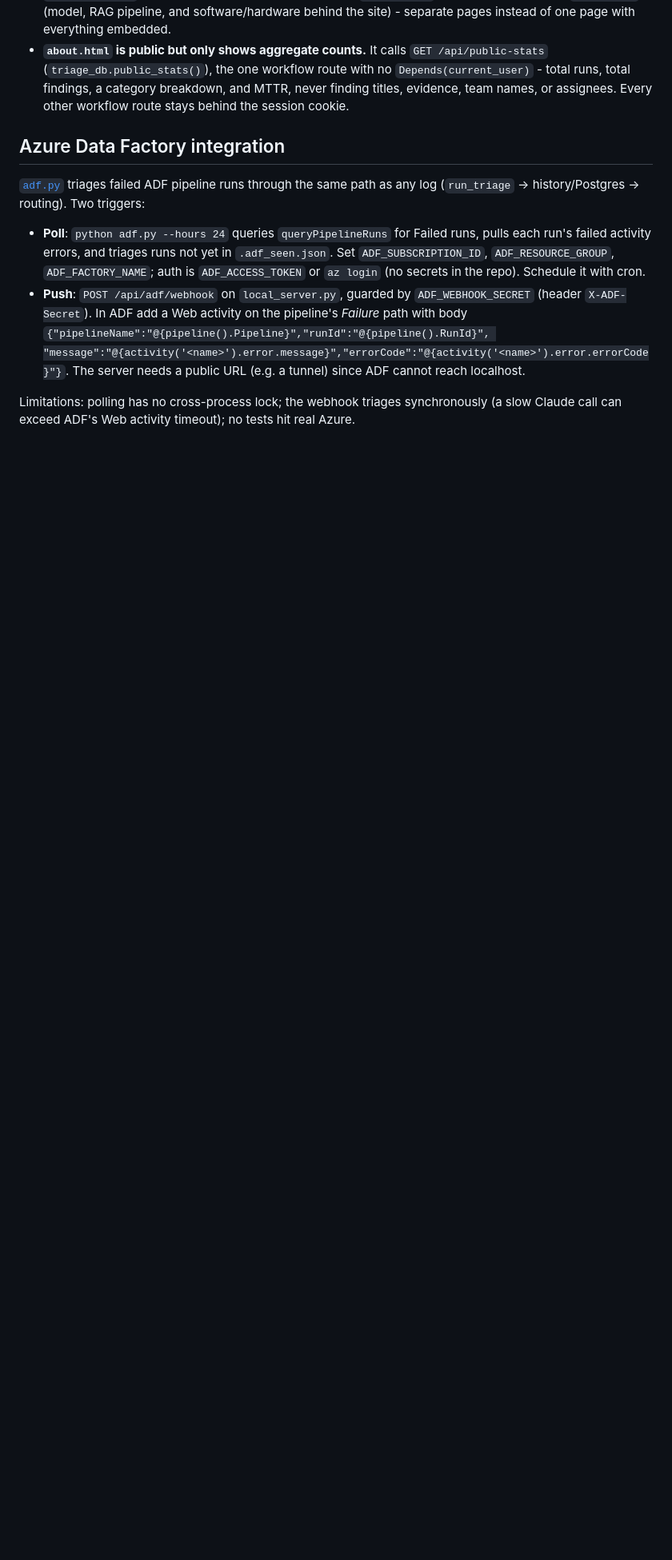
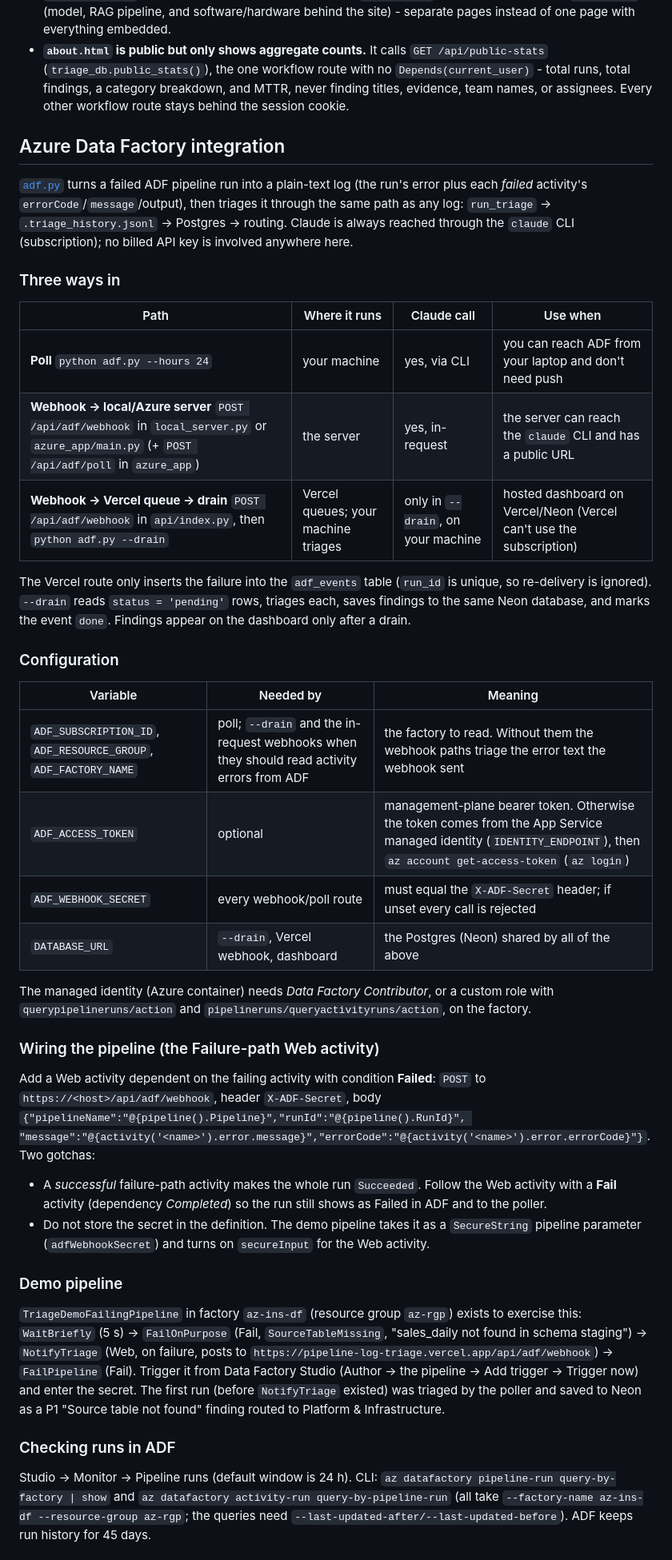
Before and after one commit to mrgsaravanan/Pipeline_Log_Triage, a Markdown page: DESIGN.md, the part around one of its changes. Shown at 80% size. Rendered like a GitHub page; blank space fills up the shorter version.

Commit message:
Document the ADF integration: paths, config, pipeline wiring, demo, limitations
Co-Authored-By: Claude Sonnet 5 <noreply@anthropic.com>

```diff
--- a/DESIGN.md
+++ b/DESIGN.md
@@ -429,18 +429,65 @@ below). Neither fixture is tracked in git - both fall under the repo's
 
 ## Azure Data Factory integration
 
-[`adf.py`](adf.py) triages failed ADF pipeline runs through the same path as any log
-(`run_triage` -> history/Postgres -> routing). Two triggers:
+[`adf.py`](adf.py) turns a failed ADF pipeline run into a plain-text log (the run's error plus
+each *failed* activity's `errorCode`/`message`/output), then triages it through the same path as
+any log: `run_triage` -> `.triage_history.jsonl` -> Postgres -> routing. Claude is always
+reached through the `claude` CLI (subscription); no billed API key is involved anywhere here.
 
-- **Poll**: `python adf.py --hours 24` queries `queryPipelineRuns` for Failed runs,
-  pulls each run's failed activity errors, and triages runs not yet in `.adf_seen.json`.
-  Set `ADF_SUBSCRIPTION_ID`, `ADF_RESOURCE_GROUP`, `ADF_FACTORY_NAME`; auth is
-  `ADF_ACCESS_TOKEN` or `az login` (no secrets in the repo). Schedule it with cron.
-- **Push**: `POST /api/adf/webhook` on `local_server.py`, guarded by `ADF_WEBHOOK_SECRET`
-  (header `X-ADF-Secret`). In ADF add a Web activity on the pipeline's *Failure* path with
-  body `{"pipelineName":"@{pipeline().Pipeline}","runId":"@{pipeline().RunId}",
-  "message":"@{activity('<name>').error.message}","errorCode":"@{activity('<name>').error.errorCode}"}`.
-  The server needs a public URL (e.g. a tunnel) since ADF cannot reach localhost.
+### Three ways in
 
-Limitations: polling has no cross-process lock; the webhook triages synchronously (a slow
-Claude call can exceed ADF's Web activity timeout); no tests hit real Azure.
+| Path | Where it runs | Claude call | Use when |
+|------|---------------|-------------|----------|
+| **Poll** `python adf.py --hours 24` | your machine | yes, via CLI | you can reach ADF from your laptop and don't need push |
+| **Webhook -> local/Azure server** `POST /api/adf/webhook` in `local_server.py` or `azure_app/main.py` (+ `POST /api/adf/poll` in `azure_app`) | the server | yes, in-request | the server can reach the `claude` CLI and has a public URL |
+| **Webhook -> Vercel queue -> drain** `POST /api/adf/webhook` in `api/index.py`, then `python adf.py --drain` | Vercel queues; your machine triages | only in `--drain`, on your machine | hosted dashboard on Vercel/Neon (Vercel can't use the subscription) |
+
+The Vercel route only inserts the failure into the `adf_events` table (`run_id` is unique, so
+re-delivery is ignored). `--drain` reads `status = 'pending'` rows, triages each, saves findings
+to the same Neon database, and marks the event `done`. Findings appear on the dashboard only
+after a drain.
+
+### Configuration
+
+| Variable | Needed by | Meaning |
+|----------|-----------|---------|
+| `ADF_SUBSCRIPTION_ID`, `ADF_RESOURCE_GROUP`, `ADF_FACTORY_NAME` | poll; `--drain` and the in-request webhooks when they should read activity errors from ADF | the factory to read. Without them the webhook paths triage the error text the webhook sent |
+| `ADF_ACCESS_TOKEN` | optional | management-plane bearer token. Otherwise the token comes from the App Service managed identity (`IDENTITY_ENDPOINT`), then `az account get-access-token` (`az login`) |
+| `ADF_WEBHOOK_SECRET` | every webhook/poll route | must equal the `X-ADF-Secret` header; if unset every call is rejected |
+| `DATABASE_URL` | `--drain`, Vercel webhook, dashboard | the Postgres (Neon) shared by all of the above |
+
+The managed identity (Azure container) needs *Data Factory Contributor*, or a custom role with
+`querypipelineruns/action` and `pipelineruns/queryactivityruns/action`, on the factory.
+
+### Wiring the pipeline (the Failure-path Web activity)
+
+Add a Web activity dependent on the failing activity with condition **Failed**: `POST` to
+`https://<host>/api/adf/webhook`, header `X-ADF-Secret`, body
+`{"pipelineName":"@{pipeline().Pipeline}","runId":"@{pipeline().RunId}",
+"message":"@{activity('<name>').error.message}","errorCode":"@{activity('<name>').error.errorCode}"}`.
+Two gotchas:
+
+- A *successful* failure-path activity makes the whole run `Succeeded`. Follow the Web activity
+  with a **Fail** activity (dependency *Completed*) so the run still shows as Failed in ADF and
+  to the poller.
+- Do not store the secret in the definition. The demo pipeline takes it as a `SecureString`
+  pipeline parameter (`adfWebhookSecret`) and turns on `secureInput` for the Web activity.
+
+### Demo pipeline
+
+`TriageDemoFailingPipeline` in factory `az-ins-df` (resource group `az-rgp`) exists to exercise
+this: `WaitBriefly` (5 s) -> `FailOnPurpose` (Fail, `SourceTableMissing`, "sales_daily not found
+in schema staging") -> `NotifyTriage` (Web, on failure, posts to
+`https://pipeline-log-triage.vercel.app/api/adf/webhook`) -> `FailPipeline` (Fail). Trigger it
+from Data Factory Studio (Author -> the pipeline -> Add trigger -> Trigger now) and enter the
+secret. The first run (before `NotifyTriage` existed) was triaged by the poller and saved to
+Neon as a P1 "Source table not found" finding routed to Platform & Infrastructure.
+
+### Checking runs in ADF
+
+Studio -> Monitor -> Pipeline runs (default window is 24 h). CLI:
+`az datafactory pipeline-run query-by-factory | show` and
+`az datafactory activity-run query-by-pipeline-run` (all take `--factory-name az-ins-df
+--resource-group az-rgp`; the queries need `--last-updated-after/--last-updated-before`). ADF
+keeps run history for 45 days.
+
```
Also changed, not shown: other parts of DESIGN.md (+17 -0 lines), CLAUDE.md (+8 -0 lines).
